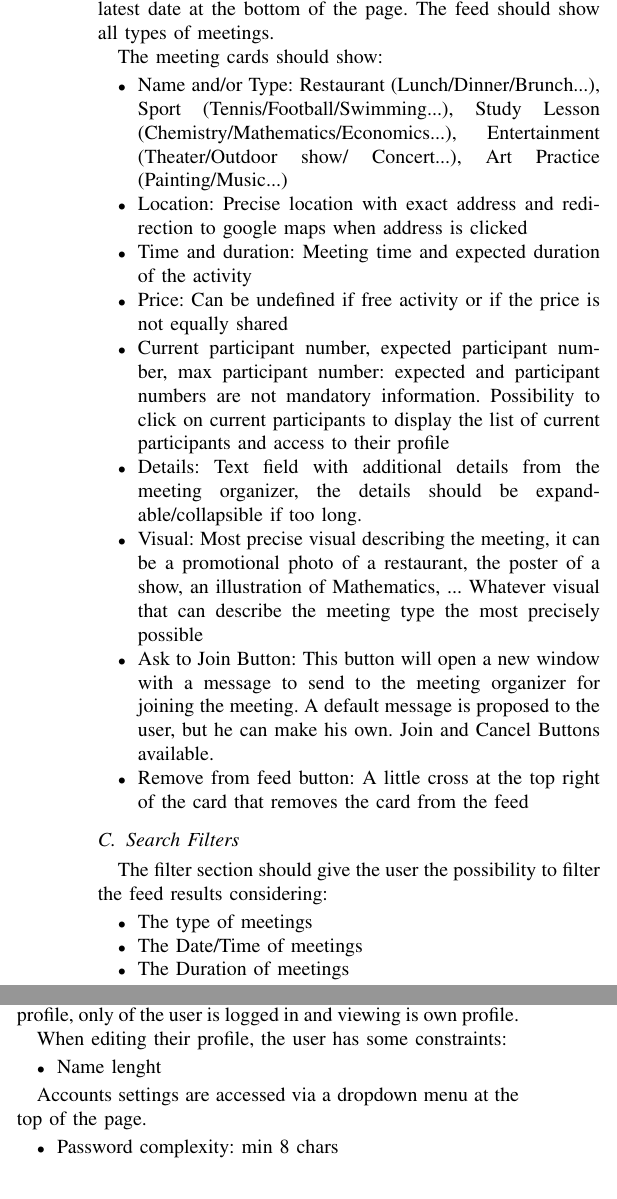
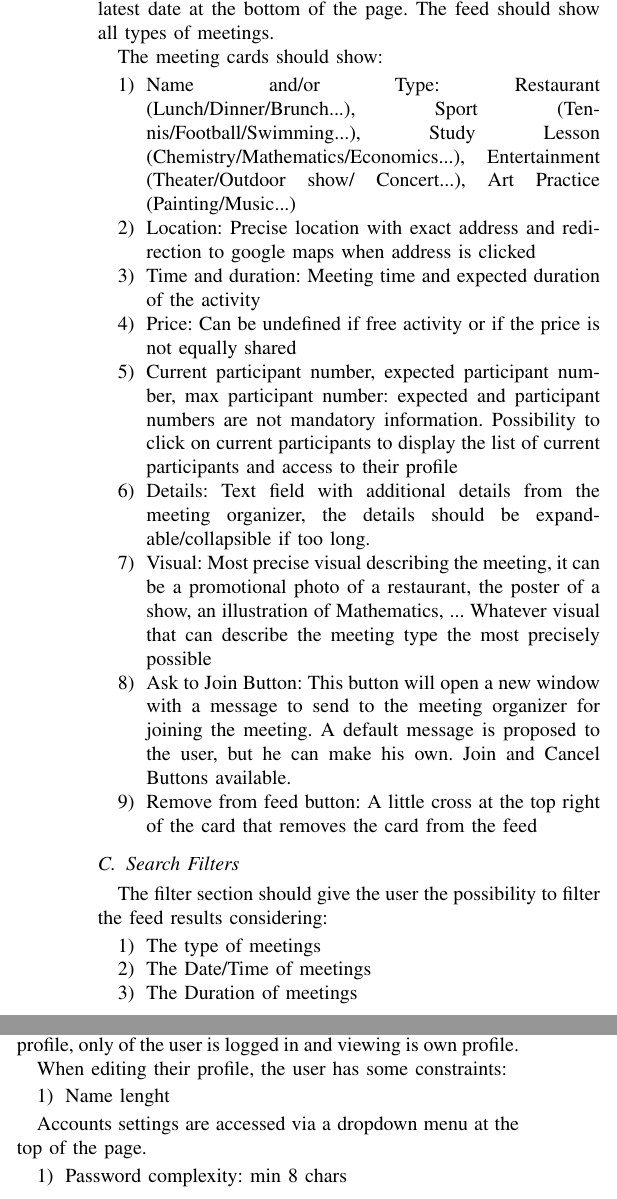
Before and after one commit to angristan/meetndo, a LaTeX paper (docs/main.tex): two parts of the columns of pages 2 and 3 of 3, joined at a grey line, cut so that both start at the same text. Compiled offline with pdfLaTeX.

Commit message:
itemize -> enumerate

```diff
--- a/docs/main.tex
+++ b/docs/main.tex
@@ -115,7 +115,7 @@ The home page should show a feed of meetings. The feed should only show non-arch
 
 The meeting cards should show:
 
-\begin{itemize}
+\begin{enumerate}
 \item Name and/or Type: Restaurant
 (Lunch/Dinner/Brunch...), Sport (Tennis/Football/Swimming...), Study Lesson (Chemistry/Mathematics/Economics...), Entertainment (Theater/Outdoor show/ Concert...), Art Practice (Painting/Music...)
 \item Location: Precise location with exact address and redirection to google maps when address is clicked
@@ -133,13 +133,13 @@ expandable/collapsible if too long.
 be a promotional photo of a restaurant, the poster of a show, an illustration of Mathematics, ... Whatever visual that can describe the meeting type the most precisely possible
 \item Ask to Join Button: This button will open a new window with a message to send to the meeting organizer for joining the meeting. A default message is proposed to the user, but he can make his own. Join and Cancel Buttons available.
 \item Remove from feed button: A little cross at the top right of the card that removes the card from the feed
-\end{itemize}
+\end{enumerate}
 
 \subsection{Search Filters}
 
 The filter section should give the user the possibility to filter the feed results considering:
 
-\begin{itemize}
+\begin{enumerate}
 \item The type of meetings
 \item The Date/Time of meetings
 \item The Duration of meetings
@@ -242,14 +242,14 @@ The profile page shows the past 3 meeting the user attended. An edit button is a
 
 When editing their profile, the user has some constraints:
 
-\begin{itemize}
+\begin{enumerate}
     \item Name lenght
-\end{itemize}
+\end{enumerate}
 
 Accounts settings are accessed via a dropdown menu at the top of the page.
 
-\begin{itemize}
+\begin{enumerate}
     \item Password complexity: min 8 chars
-\end{itemize}
+\end{enumerate}
 
 \end{document}
```
Also changed, not shown: docs/main.pdf, docs/main.tex (10 more changed lines).
